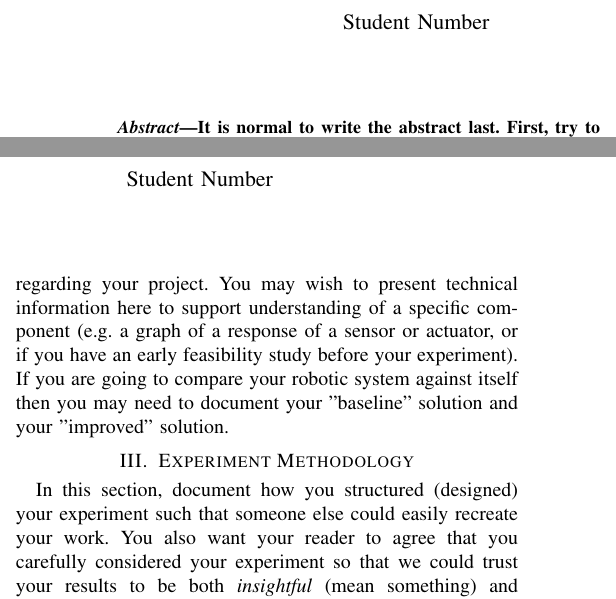
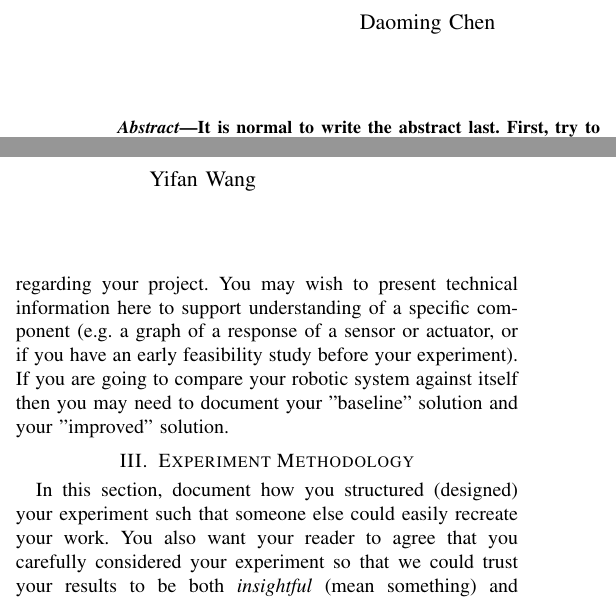
Before and after one commit to Alexbeast-CN/Robot_navigation_webots, a LaTeX paper (RS_Report/conference_101719.tex): two parts of the columns of page 1 of 2, joined at a grey line, cut at the place of the change. Compiled offline with pdfLaTeX; a missing font is replaced by an installed copy or a similar font; a LaTeX package or settings file that is missing is left out.

Commit message:
write the report

```diff
--- a/RS_Report/conference_101719.tex
+++ b/RS_Report/conference_101719.tex
@@ -23,9 +23,9 @@
 \title{Report Title: Be Descriptive}
 
 \author{
-    \IEEEauthorblockN{Student Number}
+    \IEEEauthorblockN{Daoming Chen}
     \and
-    \IEEEauthorblockN{Student Number}
+    \IEEEauthorblockN{Yifan Wang}
 }
 
 \maketitle
```
